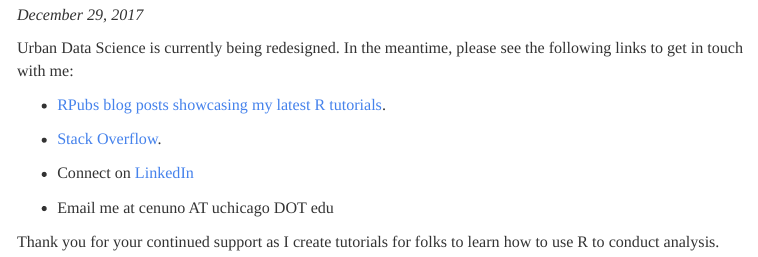
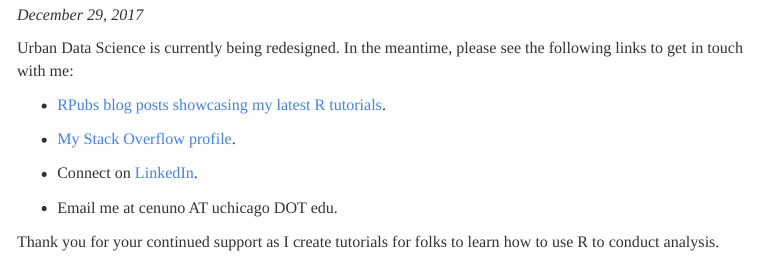
Before and after one commit to cenuno/cenuno.github.io, an R Markdown document (index.Rmd): the page in a window 1100 px wide, from 200 px down. The pictures show the output file index.html that the author committed with the source, opened offline; library style sheets and scripts come from the installed R packages; menus at the side of the page are left out.

Commit message:
Corrected formatting.

```diff
--- a/index.Rmd
+++ b/index.Rmd
@@ -13,11 +13,11 @@ Urban Data Science is currently being redesigned. In the meantime, please see th
 
 * [RPubs blog posts showcasing my latest R tutorials](https://rpubs.com/cenuno).
 
-* [Stack Overflow](https://stackoverflow.com/users/7954106/aspiringurbandatascientist).
+* [My Stack Overflow profile](https://stackoverflow.com/users/7954106/aspiringurbandatascientist).
 
-* Connect on [LinkedIn](https://www.linkedin.com/in/cristiannuno)
+* Connect on [LinkedIn](https://www.linkedin.com/in/cristiannuno).
 
-* Email me at cenuno AT uchicago DOT edu
+* Email me at cenuno AT uchicago DOT edu.
 
 Thank you for your continued support as I create tutorials for folks to learn how to use R to conduct analysis.
 
```
Also changed, not shown: index.html.
